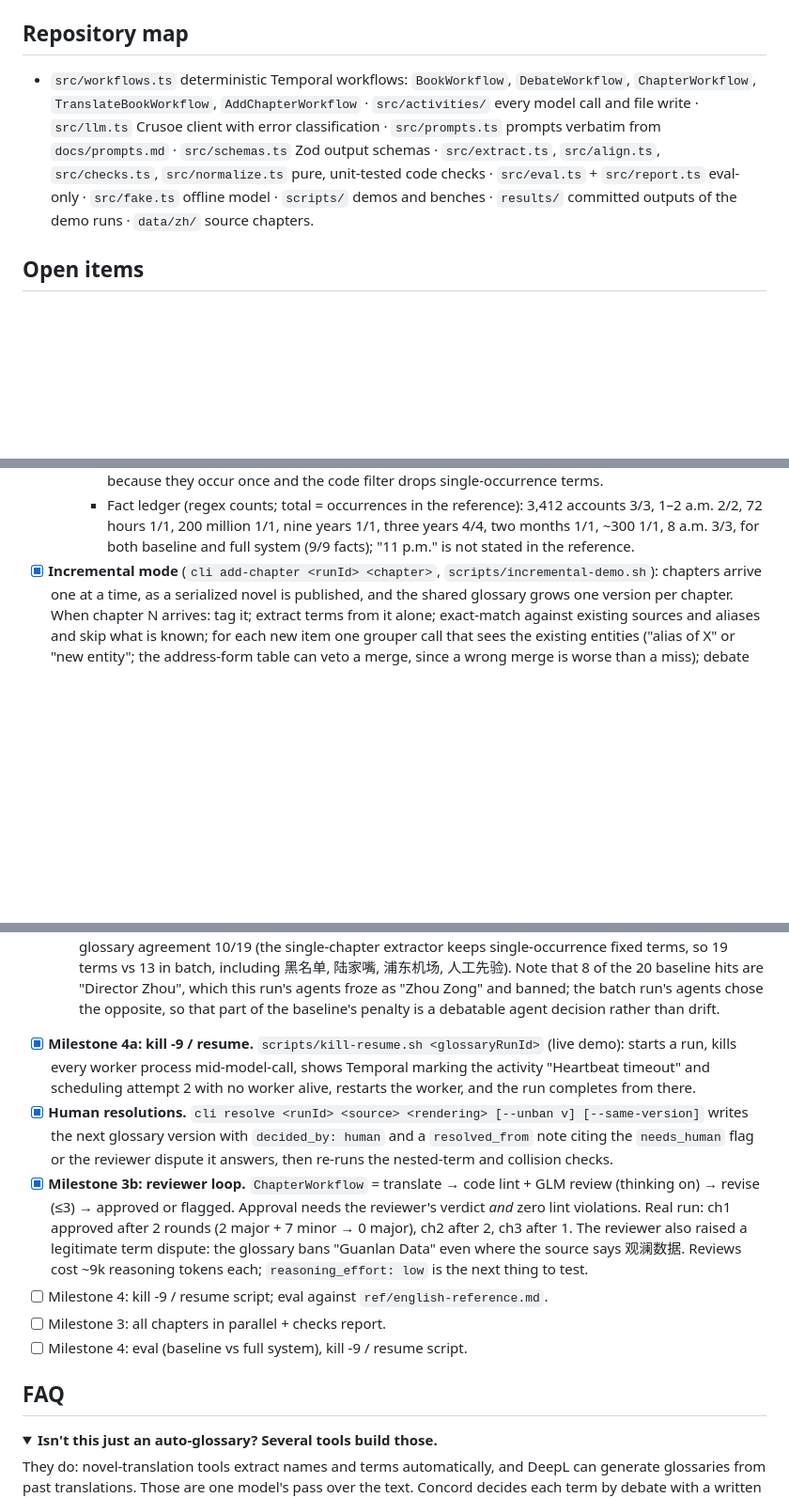
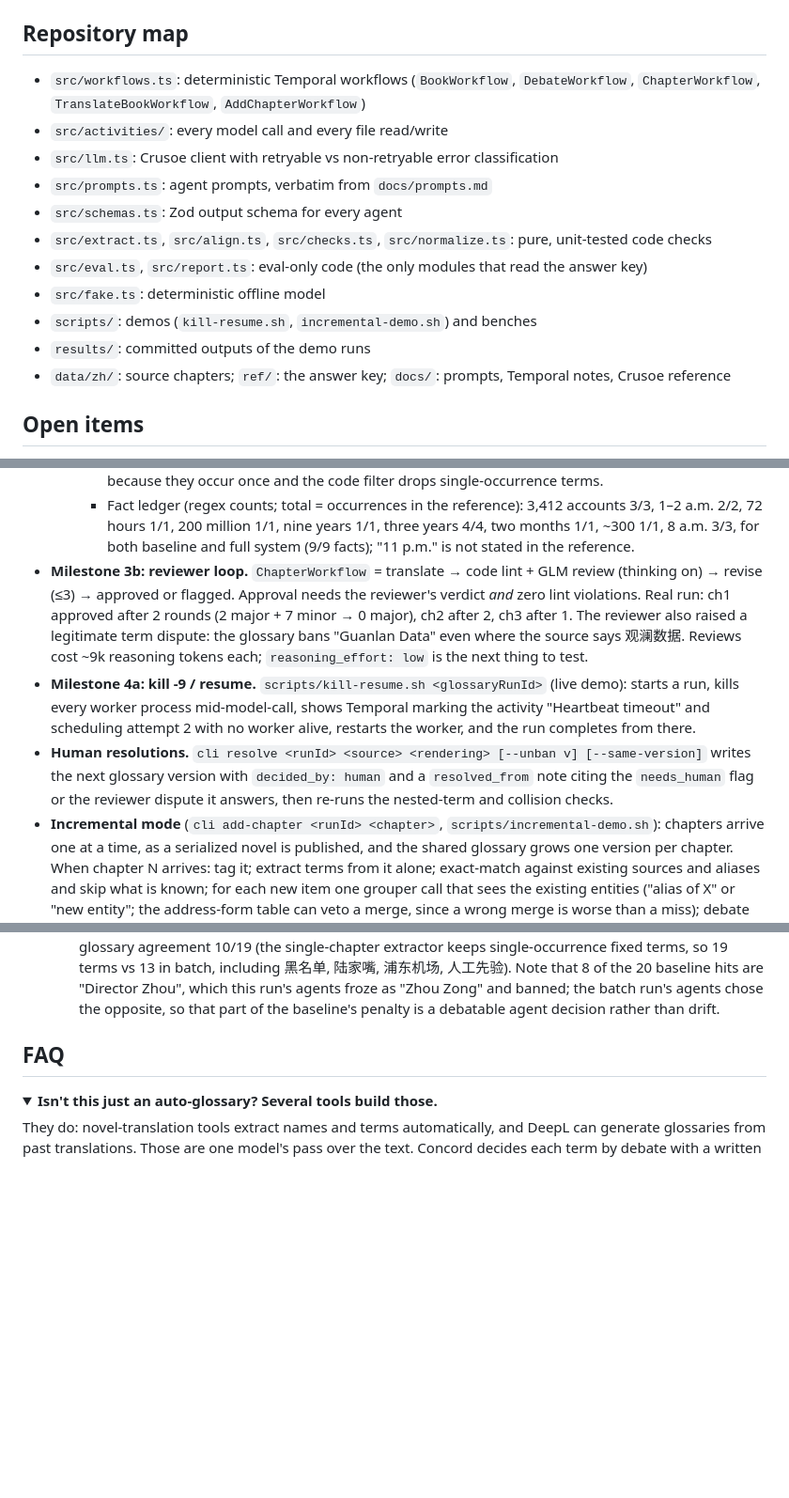
Before and after one commit to loferris/concord, a Markdown page: README.md, 3 parts joined by grey strips. Shown at 94% size. Rendered like a GitHub page; folded sections open; blank space fills up the shorter version.

Commit message:
docs: repository map one item per line; milestone log cleaned, ordered and collapsed
Co-Authored-By: Claude Fable 5.1 <noreply@anthropic.com>

```diff
--- a/README.md
+++ b/README.md
@@ -79,12 +79,17 @@ and is read by the eval only (a test enforces it). See `docs/prompts.md` for eve
 
 ## Repository map
 
-- `src/workflows.ts` deterministic Temporal workflows: `BookWorkflow`, `DebateWorkflow`, `ChapterWorkflow`,
-  `TranslateBookWorkflow`, `AddChapterWorkflow` · `src/activities/` every model call and file write ·
-  `src/llm.ts` Crusoe client with error classification · `src/prompts.ts` prompts verbatim from `docs/prompts.md` ·
-  `src/schemas.ts` Zod output schemas · `src/extract.ts`, `src/align.ts`, `src/checks.ts`, `src/normalize.ts` pure,
-  unit-tested code checks · `src/eval.ts` + `src/report.ts` eval-only · `src/fake.ts` offline model ·
-  `scripts/` demos and benches · `results/` committed outputs of the demo runs · `data/zh/` source chapters.
+- `src/workflows.ts`: deterministic Temporal workflows (`BookWorkflow`, `DebateWorkflow`, `ChapterWorkflow`, `TranslateBookWorkflow`, `AddChapterWorkflow`)
+- `src/activities/`: every model call and every file read/write
+- `src/llm.ts`: Crusoe client with retryable vs non-retryable error classification
+- `src/prompts.ts`: agent prompts, verbatim from `docs/prompts.md`
+- `src/schemas.ts`: Zod output schema for every agent
+- `src/extract.ts`, `src/align.ts`, `src/checks.ts`, `src/normalize.ts`: pure, unit-tested code checks
+- `src/eval.ts`, `src/report.ts`: eval-only code (the only modules that read the answer key)
+- `src/fake.ts`: deterministic offline model
+- `scripts/`: demos (`kill-resume.sh`, `incremental-demo.sh`) and benches
+- `results/`: committed outputs of the demo runs
+- `data/zh/`: source chapters; `ref/`: the answer key; `docs/`: prompts, Temporal notes, Crusoe reference
 
 ## Open items
 
@@ -211,7 +222,18 @@ and is read by the eval only (a test enforces it). See `docs/prompts.md` for eve
     - Fact ledger (regex counts; total = occurrences in the reference): 3,412 accounts 3/3, 1–2 a.m. 2/2,
       72 hours 1/1, 200 million 1/1, nine years 1/1, three years 4/4, two months 1/1, ~300 1/1, 8 a.m. 3/3,
       for both baseline and full system (9/9 facts); "11 p.m." is not stated in the reference.
-- [x] **Incremental mode** (`cli add-chapter <runId> <chapter>`, `scripts/incremental-demo.sh`): chapters arrive
+- **Milestone 3b: reviewer loop.** `ChapterWorkflow` = translate → code lint + GLM review (thinking on)
+  → revise (≤3) → approved or flagged. Approval needs the reviewer's verdict *and* zero lint violations.
+  Real run: ch1 approved after 2 rounds (2 major + 7 minor → 0 major), ch2 after 2, ch3 after 1. The reviewer
+  also raised a legitimate term dispute: the glossary bans "Guanlan Data" even where the source says 观澜数据.
+  Reviews cost ~9k reasoning tokens each; `reasoning_effort: low` is the next thing to test.
+- **Milestone 4a: kill -9 / resume.** `scripts/kill-resume.sh <glossaryRunId>` (live demo): starts a run,
+  kills every worker process mid-model-call, shows Temporal marking the activity "Heartbeat timeout" and
+  scheduling attempt 2 with no worker alive, restarts the worker, and the run completes from there.
+- **Human resolutions.** `cli resolve <runId> <source> <rendering> [--unban v] [--same-version]` writes
+  the next glossary version with `decided_by: human` and a `resolved_from` note citing the `needs_human` flag
+  or the reviewer dispute it answers, then re-runs the nested-term and collision checks.
+- **Incremental mode** (`cli add-chapter <runId> <chapter>`, `scripts/incremental-demo.sh`): chapters arrive
   one at a time, as a serialized novel is published, and the shared glossary grows one version per chapter.
   When chapter N arrives: tag it; extract terms from it alone; exact-match against existing sources and
   aliases and skip what is known; for each new item one grouper call that sees the existing entities
@@ -248,20 +270,8 @@ and is read by the eval only (a test enforces it). See `docs/prompts.md` for eve
     陆家嘴, 浦东机场, 人工先验). Note that 8 of the 20 baseline hits are "Director Zhou", which this run's agents
     froze as "Zhou Zong" and banned; the batch run's agents chose the opposite, so that part of the baseline's
     penalty is a debatable agent decision rather than drift.
-- [x] **Milestone 4a: kill -9 / resume.** `scripts/kill-resume.sh <glossaryRunId>` (live demo): starts a run,
-  kills every worker process mid-model-call, shows Temporal marking the activity "Heartbeat timeout" and
-  scheduling attempt 2 with no worker alive, restarts the worker, and the run completes from there.
-- [x] **Human resolutions.** `cli resolve <runId> <source> <rendering> [--unban v] [--same-version]` writes
-  the next glossary version with `decided_by: human` and a `resolved_from` note citing the `needs_human` flag
-  or the reviewer dispute it answers, then re-runs the nested-term and collision checks.
-- [x] **Milestone 3b: reviewer loop.** `ChapterWorkflow` = translate → code lint + GLM review (thinking on)
-  → revise (≤3) → approved or flagged. Approval needs the reviewer's verdict *and* zero lint violations.
-  Real run: ch1 approved after 2 rounds (2 major + 7 minor → 0 major), ch2 after 2, ch3 after 1. The reviewer
-  also raised a legitimate term dispute: the glossary bans "Guanlan Data" even where the source says 观澜数据.
-  Reviews cost ~9k reasoning tokens each; `reasoning_effort: low` is the next thing to test.
-- [ ] Milestone 4: kill -9 / resume script; eval against `ref/english-reference.md`.
-- [ ] Milestone 3: all chapters in parallel + checks report.
-- [ ] Milestone 4: eval (baseline vs full system), kill -9 / resume script.
+
+</details>
 
 ## FAQ
 
```
Also changed, not shown: other parts of README.md (+10 -4 lines).
